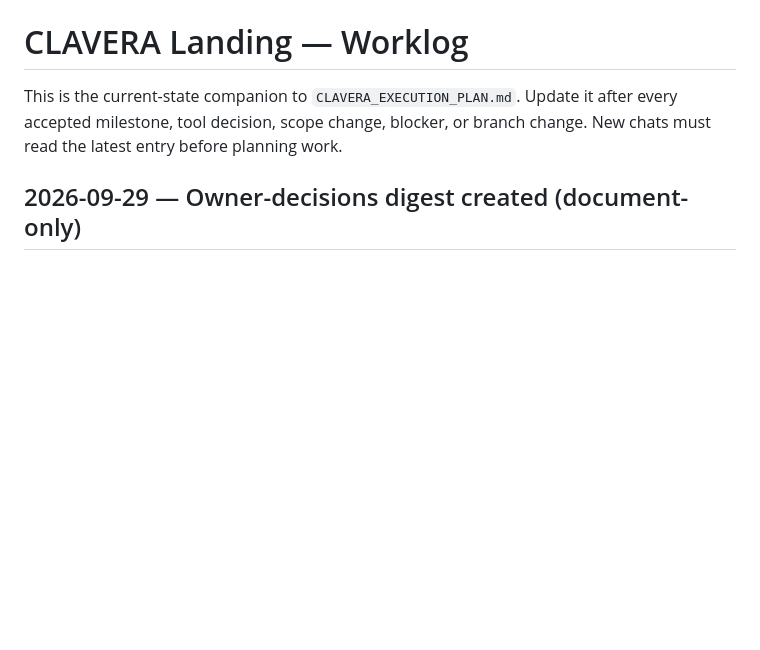
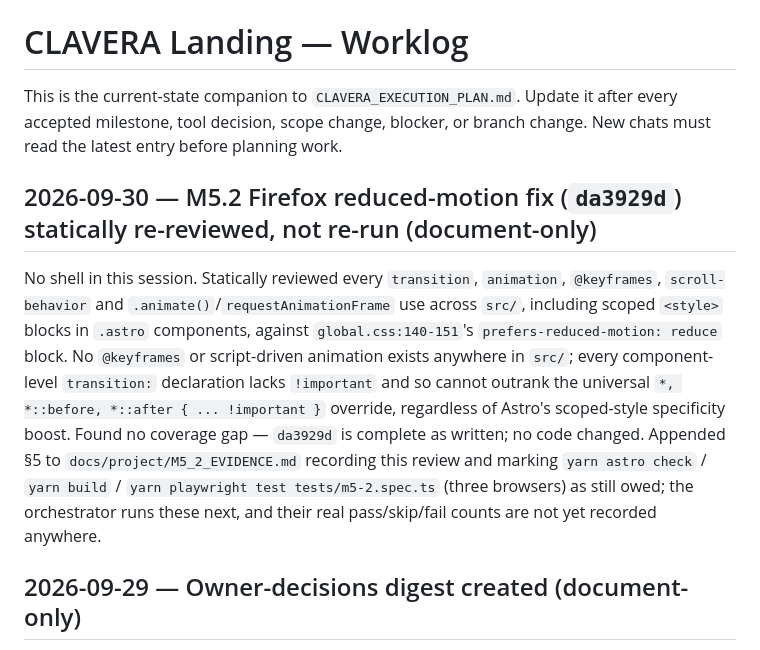
Before and after one commit to clavera-dev/clavera-landing, a Markdown page: docs/project/CLAVERA_WORKLOG.md, the part around the change. Drawn GitHub-style; blank space fills up the shorter version.

```diff
--- a/docs/project/CLAVERA_WORKLOG.md
+++ b/docs/project/CLAVERA_WORKLOG.md
@@ -1,6 +1,10 @@
 # CLAVERA Landing — Worklog
 
 This is the current-state companion to `CLAVERA_EXECUTION_PLAN.md`. Update it after every accepted milestone, tool decision, scope change, blocker, or branch change. New chats must read the latest entry before planning work.
+
+## 2026-09-30 — M5.2 Firefox reduced-motion fix (`da3929d`) statically re-reviewed, not re-run (document-only)
+
+No shell in this session. Statically reviewed every `transition`, `animation`, `@keyframes`, `scroll-behavior` and `.animate()`/`requestAnimationFrame` use across `src/`, including scoped `<style>` blocks in `.astro` components, against `global.css:140-151`'s `prefers-reduced-motion: reduce` block. No `@keyframes` or script-driven animation exists anywhere in `src/`; every component-level `transition:` declaration lacks `!important` and so cannot outrank the universal `*, *::before, *::after { ... !important }` override, regardless of Astro's scoped-style specificity boost. Found no coverage gap — `da3929d` is complete as written; no code changed. Appended §5 to `docs/project/M5_2_EVIDENCE.md` recording this review and marking `yarn astro check` / `yarn build` / `yarn playwright test tests/m5-2.spec.ts` (three browsers) as still owed; the orchestrator runs these next, and their real pass/skip/fail counts are not yet recorded anywhere.
 
 ## 2026-09-29 — Owner-decisions digest created (document-only)
 
```
Also changed, not shown: docs/project/M5_2_EVIDENCE.md (+12 -0 lines).
